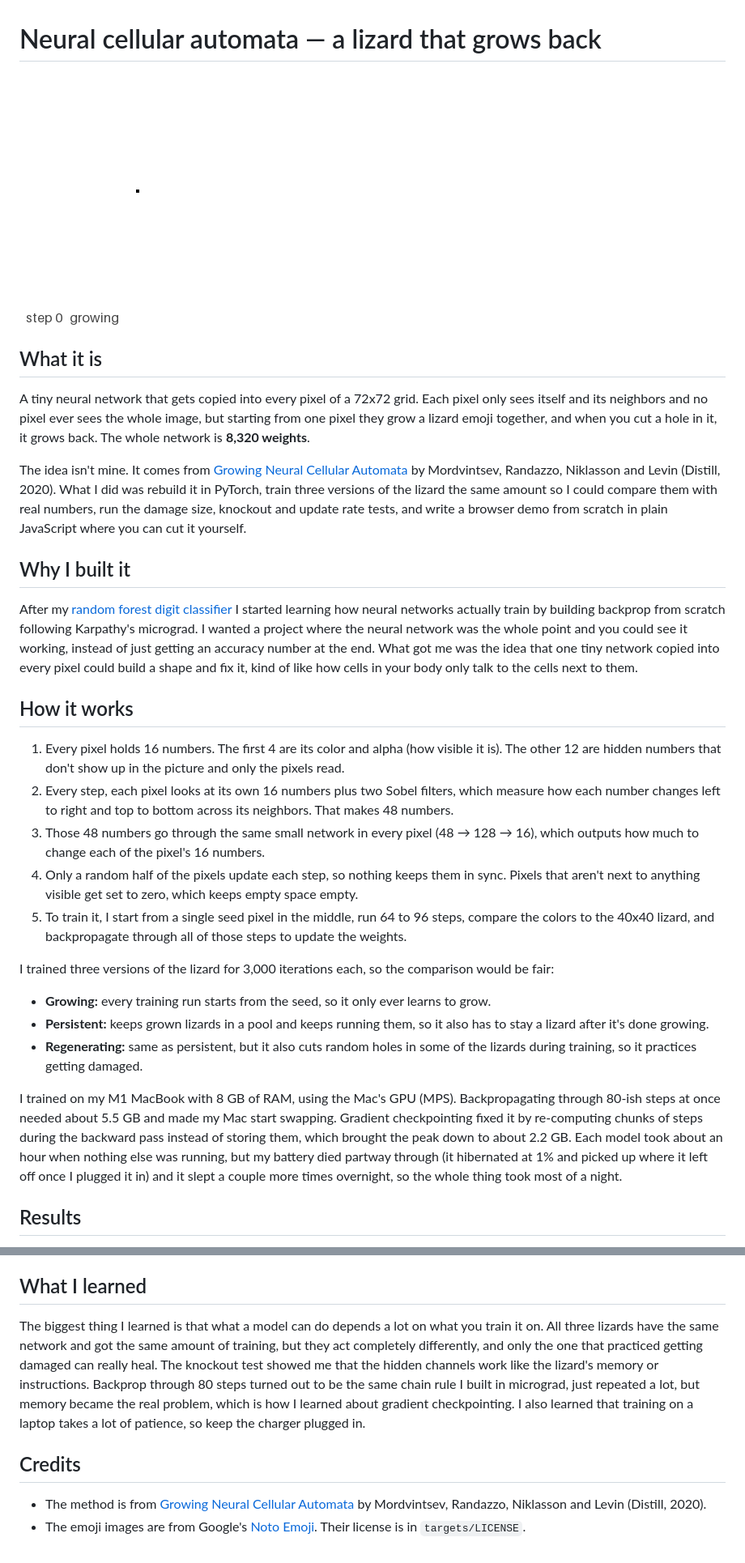
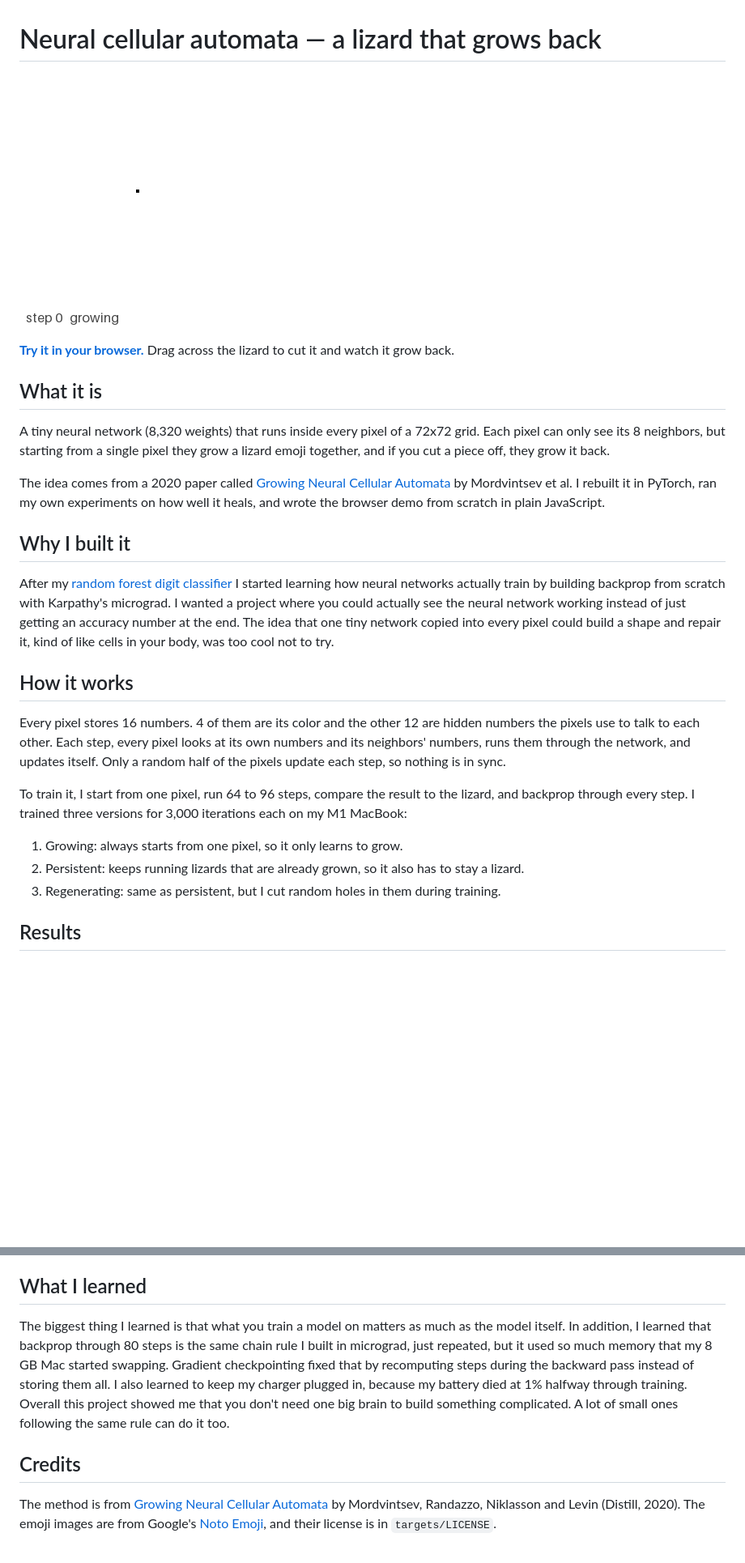
Before and after one commit to menzer-david/neural-cellular-automata, a Markdown page: README.md, 2 parts joined by grey strips. Shown at 81% size. GitHub-like rendering; blank space fills up the shorter version.

Commit message:
Rewrite README

```diff
--- a/README.md
+++ b/README.md
@@ -1,32 +1,28 @@
 # Neural cellular automata — a lizard that grows back
 
-![The lizard growing from one pixel, getting a hole cut out of its head, and growing back](figures/heal.gif)
+![The lizard growing from one pixel, getting cut, and growing back](figures/heal.gif)
+
+**[Try it in your browser.](https://menzer-david.github.io/neural-cellular-automata/demo/)** Drag across the lizard to cut it and watch it grow back.
 
 ## What it is
 
-A tiny neural network that gets copied into every pixel of a 72x72 grid. Each pixel only sees itself and its neighbors and no pixel ever sees the whole image, but starting from one pixel they grow a lizard emoji together, and when you cut a hole in it, it grows back. The whole network is **8,320 weights**.
+A tiny neural network (8,320 weights) that runs inside every pixel of a 72x72 grid. Each pixel can only see its 8 neighbors, but starting from a single pixel they grow a lizard emoji together, and if you cut a piece off, they grow it back.
 
-The idea isn't mine. It comes from [Growing Neural Cellular Automata](https://distill.pub/2020/growing-ca/) by Mordvintsev, Randazzo, Niklasson and Levin (Distill, 2020). What I did was rebuild it in PyTorch, train three versions of the lizard the same amount so I could compare them with real numbers, run the damage size, knockout and update rate tests, and write a browser demo from scratch in plain JavaScript where you can cut it yourself.
+The idea comes from a 2020 paper called [Growing Neural Cellular Automata](https://distill.pub/2020/growing-ca/) by Mordvintsev et al. I rebuilt it in PyTorch, ran my own experiments on how well it heals, and wrote the browser demo from scratch in plain JavaScript.
 
 ## Why I built it
 
-After my [random forest digit classifier](https://github.com/menzer-david/mnist-random-forest) I started learning how neural networks actually train by building backprop from scratch following Karpathy's micrograd. I wanted a project where the neural network was the whole point and you could see it working, instead of just getting an accuracy number at the end. What got me was the idea that one tiny network copied into every pixel could build a shape and fix it, kind of like how cells in your body only talk to the cells next to them.
+After my [random forest digit classifier](https://github.com/menzer-david/mnist-random-forest) I started learning how neural networks actually train by building backprop from scratch with Karpathy's micrograd. I wanted a project where you could actually see the neural network working instead of just getting an accuracy number at the end. The idea that one tiny network copied into every pixel could build a shape and repair it, kind of like cells in your body, was too cool not to try.
 
 ## How it works
 
-1. Every pixel holds 16 numbers. The first 4 are its color and alpha (how visible it is). The other 12 are hidden numbers that don't show up in the picture and only the pixels read.
-2. Every step, each pixel looks at its own 16 numbers plus two Sobel filters, which measure how each number changes left to right and top to bottom across its neighbors. That makes 48 numbers.
-3. Those 48 numbers go through the same small network in every pixel (48 → 128 → 16), which outputs how much to change each of the pixel's 16 numbers.
-4. Only a random half of the pixels update each step, so nothing keeps them in sync. Pixels that aren't next to anything visible get set to zero, which keeps empty space empty.
-5. To train it, I start from a single seed pixel in the middle, run 64 to 96 steps, compare the colors to the 40x40 lizard, and backpropagate through all of those steps to update the weights.
+Every pixel stores 16 numbers. 4 of them are its color and the other 12 are hidden numbers the pixels use to talk to each other. Each step, every pixel looks at its own numbers and its neighbors' numbers, runs them through the network, and updates itself. Only a random half of the pixels update each step, so nothing is in sync.
 
-I trained three versions of the lizard for 3,000 iterations each, so the comparison would be fair:
+To train it, I start from one pixel, run 64 to 96 steps, compare the result to the lizard, and backprop through every step. I trained three versions for 3,000 iterations each on my M1 MacBook:
 
-- **Growing:** every training run starts from the seed, so it only ever learns to grow.
-- **Persistent:** keeps grown lizards in a pool and keeps running them, so it also has to stay a lizard after it's done growing.
-- **Regenerating:** same as persistent, but it also cuts random holes in some of the lizards during training, so it practices getting damaged.
-
-I trained on my M1 MacBook with 8 GB of RAM, using the Mac's GPU (MPS). Backpropagating through 80-ish steps at once needed about 5.5 GB and made my Mac start swapping. Gradient checkpointing fixed it by re-computing chunks of steps during the backward pass instead of storing them, which brought the peak down to about 2.2 GB. Each model took about an hour when nothing else was running, but my battery died partway through (it hibernated at 1% and picked up where it left off once I plugged it in) and it slept a couple more times overnight, so the whole thing took most of a night.
+1. Growing: always starts from one pixel, so it only learns to grow.
+2. Persistent: keeps running lizards that are already grown, so it also has to stay a lizard.
+3. Regenerating: same as persistent, but I cut random holes in them during training.
 
 ## Results
 
@@ -128,9 +59,8 @@ node demo/parity_test.mjs    # checks the JavaScript matches Python
 
 ## What I learned
 
-The biggest thing I learned is that what a model can do depends a lot on what you train it on. All three lizards have the same network and got the same amount of training, but they act completely differently, and only the one that practiced getting damaged can really heal. The knockout test showed me that the hidden channels work like the lizard's memory or instructions. Backprop through 80 steps turned out to be the same chain rule I built in micrograd, just repeated a lot, but memory became the real problem, which is how I learned about gradient checkpointing. I also learned that training on a laptop takes a lot of patience, so keep the charger plugged in.
+The biggest thing I learned is that what you train a model on matters as much as the model itself. In addition, I learned that backprop through 80 steps is the same chain rule I built in micrograd, just repeated, but it used so much memory that my 8 GB Mac started swapping. Gradient checkpointing fixed that by recomputing steps during the backward pass instead of storing them all. I also learned to keep my charger plugged in, because my battery died at 1% halfway through training. Overall this project showed me that you don't need one big brain to build something complicated. A lot of small ones following the same rule can do it too.
 
 ## Credits
 
-- The method is from [Growing Neural Cellular Automata](https://distill.pub/2020/growing-ca/) by Mordvintsev, Randazzo, Niklasson and Levin (Distill, 2020).
-- The emoji images are from Google's [Noto Emoji](https://github.com/googlefonts/noto-emoji). Their license is in `targets/LICENSE`.
+The method is from [Growing Neural Cellular Automata](https://distill.pub/2020/growing-ca/) by Mordvintsev, Randazzo, Niklasson and Levin (Distill, 2020). The emoji images are from Google's [Noto Emoji](https://github.com/googlefonts/noto-emoji), and their license is in `targets/LICENSE`.
```
Also changed, not shown: other parts of README.md (+9 -74 lines).
